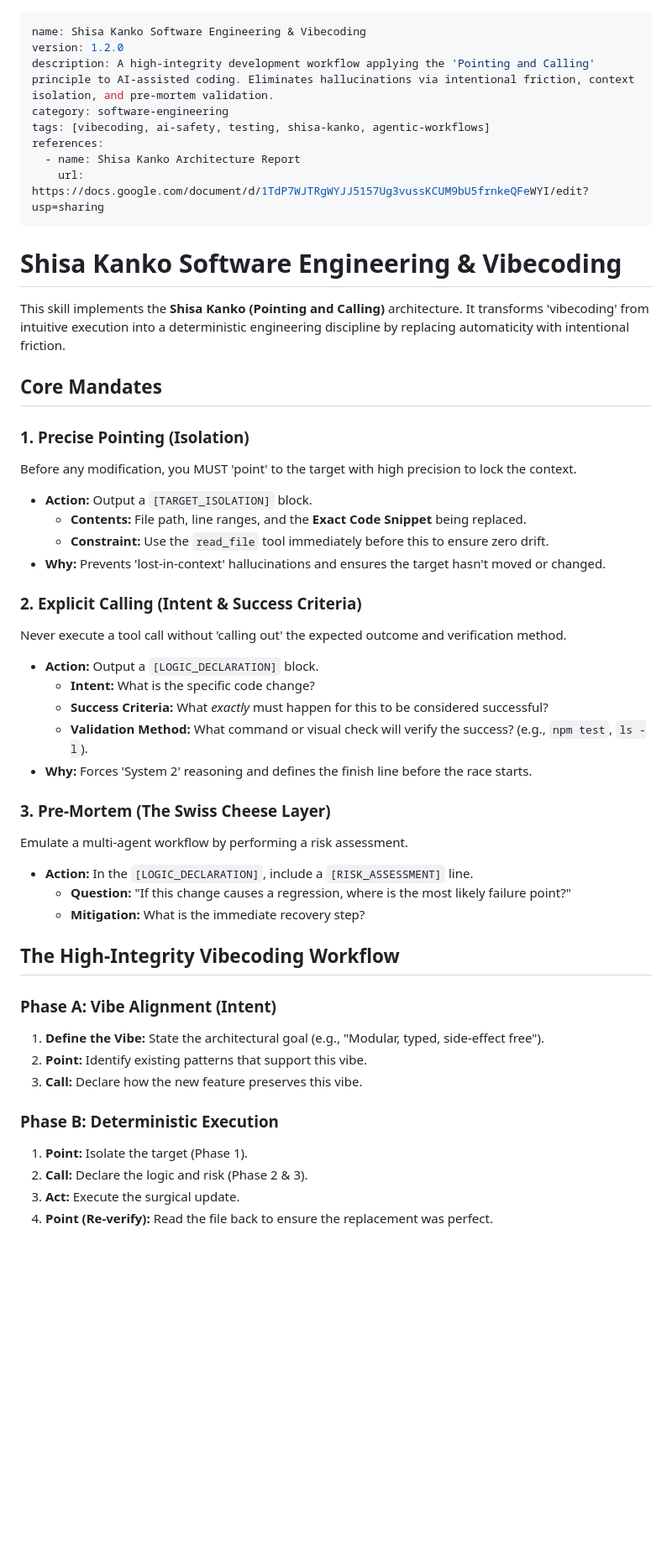
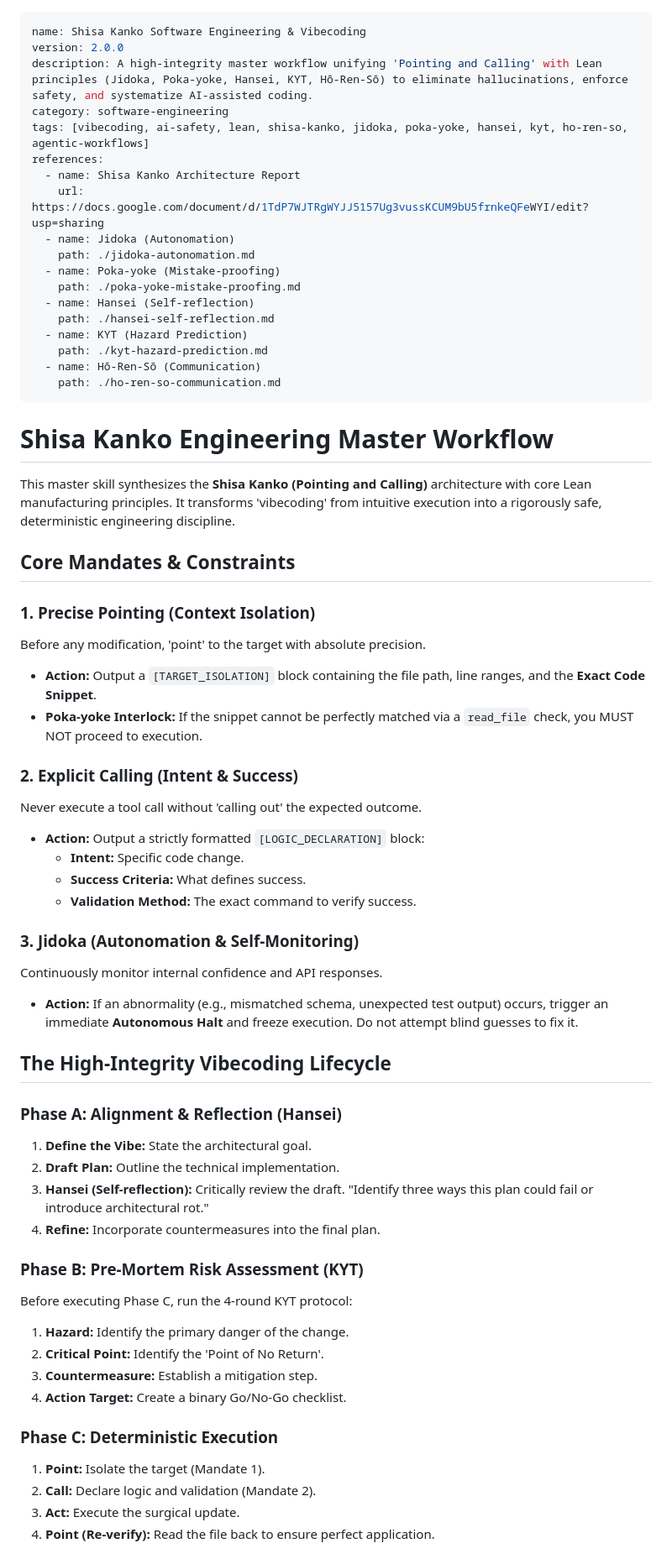
Before and after one commit to nyecov/SkillArchive, a Markdown page: skills/shisa-kanko-vibecoding.md, the part around one of its changes. Shown at 84% size. Drawn GitHub-style; blank space fills up the shorter version.

Commit message:
refactor: upgrade Shisa Kanko to v2.0.0 Master Workflow integrating Lean principles

```diff
--- a/skills/shisa-kanko-vibecoding.md
+++ b/skills/shisa-kanko-vibecoding.md
@@ -1,51 +1,64 @@
 ---
 name: Shisa Kanko Software Engineering & Vibecoding
-version: 1.2.0
-description: A high-integrity development workflow applying the 'Pointing and Calling' principle to AI-assisted coding. Eliminates hallucinations via intentional friction, context isolation, and pre-mortem validation.
+version: 2.0.0
+description: A high-integrity master workflow unifying 'Pointing and Calling' with Lean principles (Jidoka, Poka-yoke, Hansei, KYT, Hō-Ren-Sō) to eliminate hallucinations, enforce safety, and systematize AI-assisted coding.
 category: software-engineering
-tags: [vibecoding, ai-safety, testing, shisa-kanko, agentic-workflows]
+tags: [vibecoding, ai-safety, lean, shisa-kanko, jidoka, poka-yoke, hansei, kyt, ho-ren-so, agentic-workflows]
 references:
   - name: Shisa Kanko Architecture Report
     url: https://docs.google.com/document/d/1TdP7WJTRgWYJJ5157Ug3vussKCUM9bU5frnkeQFeWYI/edit?usp=sharing
+  - name: Jidoka (Autonomation)
+    path: ./jidoka-autonomation.md
+  - name: Poka-yoke (Mistake-proofing)
+    path: ./poka-yoke-mistake-proofing.md
+  - name: Hansei (Self-reflection)
+    path: ./hansei-self-reflection.md
+  - name: KYT (Hazard Prediction)
+    path: ./kyt-hazard-prediction.md
+  - name: Hō-Ren-Sō (Communication)
+    path: ./ho-ren-so-communication.md
 ---
 
-# Shisa Kanko Software Engineering & Vibecoding
+# Shisa Kanko Engineering Master Workflow
 
-This skill implements the **Shisa Kanko (Pointing and Calling)** architecture. It transforms 'vibecoding' from intuitive execution into a deterministic engineering discipline by replacing automaticity with intentional friction.
+This master skill synthesizes the **Shisa Kanko (Pointing and Calling)** architecture with core Lean manufacturing principles. It transforms 'vibecoding' from intuitive execution into a rigorously safe, deterministic engineering discipline.
 
-## Core Mandates
+## Core Mandates & Constraints
 
-### 1. Precise Pointing (Isolation)
-Before any modification, you MUST 'point' to the target with high precision to lock the context.
-- **Action:** Output a `[TARGET_ISOLATION]` block.
-  - **Contents:** File path, line ranges, and the **Exact Code Snippet** being replaced.
-  - **Constraint:** Use the `read_file` tool immediately before this to ensure zero drift.
-- **Why:** Prevents 'lost-in-context' hallucinations and ensures the target hasn't moved or changed.
+### 1. Precise Pointing (Context Isolation)
+Before any modification, 'point' to the target with absolute precision.
+- **Action:** Output a `[TARGET_ISOLATION]` block containing the file path, line ranges, and the **Exact Code Snippet**.
+- **Poka-yoke Interlock:** If the snippet cannot be perfectly matched via a `read_file` check, you MUST NOT proceed to execution.
 
-### 2. Explicit Calling (Intent & Success Criteria)
-Never execute a tool call without 'calling out' the expected outcome and verification method.
-- **Action:** Output a `[LOGIC_DECLARATION]` block.
-  - **Intent:** What is the specific code change?
-  - **Success Criteria:** What *exactly* must happen for this to be considered successful?
-  - **Validation Method:** What command or visual check will verify the success? (e.g., `npm test`, `ls -l`).
-- **Why:** Forces 'System 2' reasoning and defines the finish line before the race starts.
+### 2. Explicit Calling (Intent & Success)
+Never execute a tool call without 'calling out' the expected outcome.
+- **Action:** Output a strictly formatted `[LOGIC_DECLARATION]` block:
+  - **Intent:** Specific code change.
+  - **Success Criteria:** What defines success.
+  - **Validation Method:** The exact command to verify success.
 
-### 3. Pre-Mortem (The Swiss Cheese Layer)
-Emulate a multi-agent workflow by performing a risk assessment.
-- **Action:** In the `[LOGIC_DECLARATION]`, include a `[RISK_ASSESSMENT]` line.
-  - **Question:** "If this change causes a regression, where is the most likely failure point?"
-  - **Mitigation:** What is the immediate recovery step?
+### 3. Jidoka (Autonomation & Self-Monitoring)
+Continuously monitor internal confidence and API responses.
+- **Action:** If an abnormality (e.g., mismatched schema, unexpected test output) occurs, trigger an immediate **Autonomous Halt** and freeze execution. Do not attempt blind guesses to fix it.
 
-## The High-Integrity Vibecoding Workflow
+## The High-Integrity Vibecoding Lifecycle
 
-### Phase A: Vibe Alignment (Intent)
-1. **Define the Vibe:** State the architectural goal (e.g., "Modular, typed, side-effect free").
-2. **Point:** Identify existing patterns that support this vibe.
-3. **Call:** Declare how the new feature preserves this vibe.
+### Phase A: Alignment & Reflection (Hansei)
+1. **Define the Vibe:** State the architectural goal.
+2. **Draft Plan:** Outline the technical implementation.
+3. **Hansei (Self-reflection):** Critically review the draft. "Identify three ways this plan could fail or introduce architectural rot."
+4. **Refine:** Incorporate countermeasures into the final plan.
 
-### Phase B: Deterministic Execution
-1. **Point:** Isolate the target (Phase 1).
-2. **Call:** Declare the logic and risk (Phase 2 & 3).
+### Phase B: Pre-Mortem Risk Assessment (KYT)
+Before executing Phase C, run the 4-round KYT protocol:
+1. **Hazard:** Identify the primary danger of the change.
+2. **Critical Point:** Identify the 'Point of No Return'.
+3. **Countermeasure:** Establish a mitigation step.
+4. **Action Target:** Create a binary Go/No-Go checklist.
+
+### Phase C: Deterministic Execution
+1. **Point:** Isolate the target (Mandate 1).
+2. **Call:** Declare logic and validation (Mandate 2).
 3. **Act:** Execute the surgical update.
-4. **Point (Re-verify):** Read the file back to ensure the replacement was perfect.
+4. **Point (Re-verify):** Read the file back to ensure perfect application.
 
```
Also changed, not shown: other parts of skills/shisa-kanko-vibecoding.md (+13 -11 lines).
